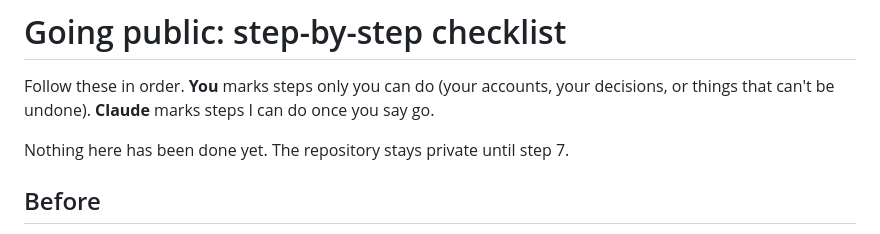
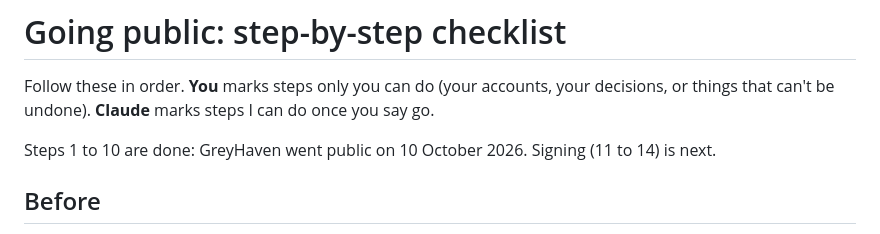
Before and after one commit to VernsMagerns/greyhaven, a Markdown page: docs/going-public.md, the part around one of its changes. GitHub-like rendering.

```diff
--- a/docs/going-public.md
+++ b/docs/going-public.md
@@ -3,7 +3,7 @@
 Follow these in order. **You** marks steps only you can do (your accounts, your decisions,
 or things that can't be undone). **Claude** marks steps I can do once you say go.
 
-Nothing here has been done yet. The repository stays private until step 7.
+Steps 1 to 10 are done: GreyHaven went public on 10 October 2026. Signing (11 to 14) is next.
 
 ## Before
 
```
Also changed, not shown: other parts of docs/going-public.md (+3 -3 lines), docs/launch-checklist.md (+7 -8 lines).
